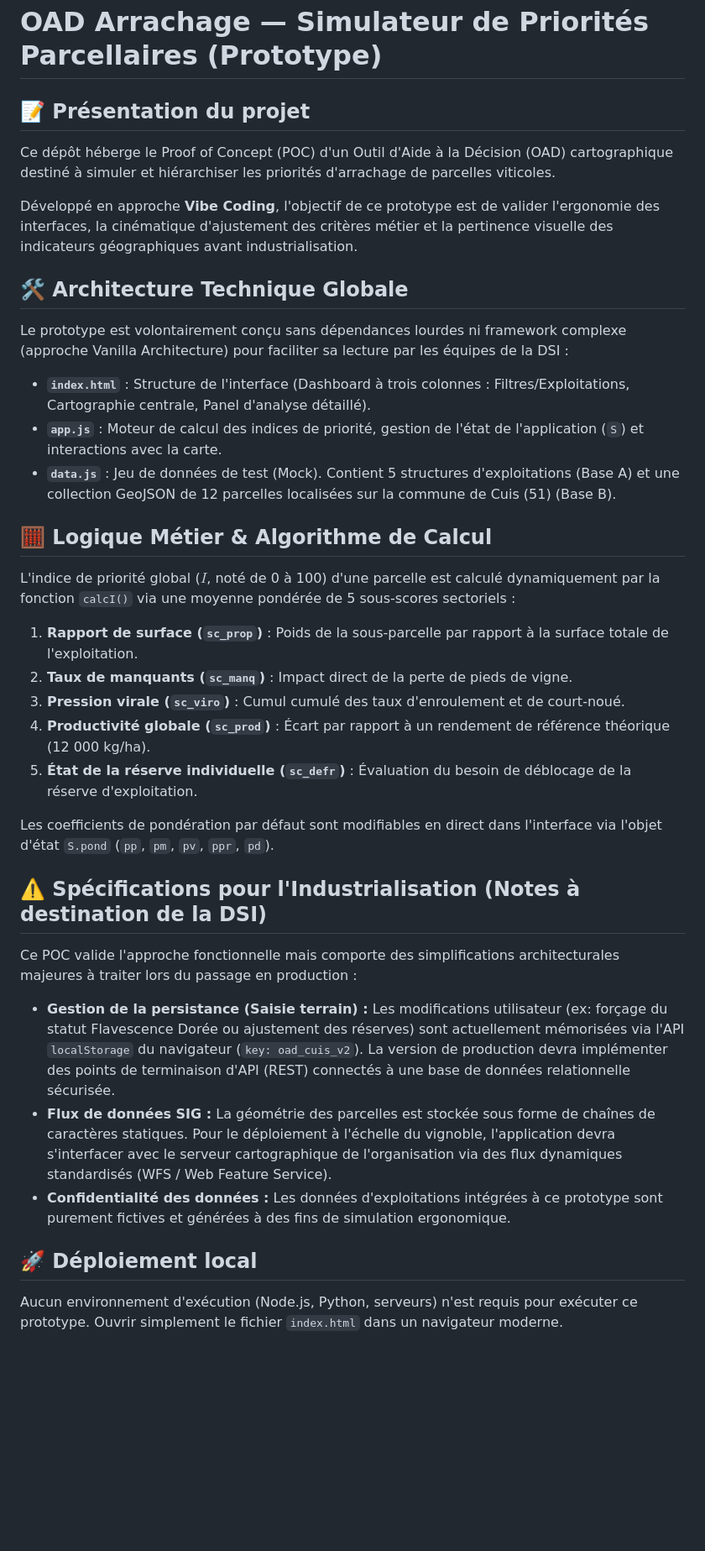
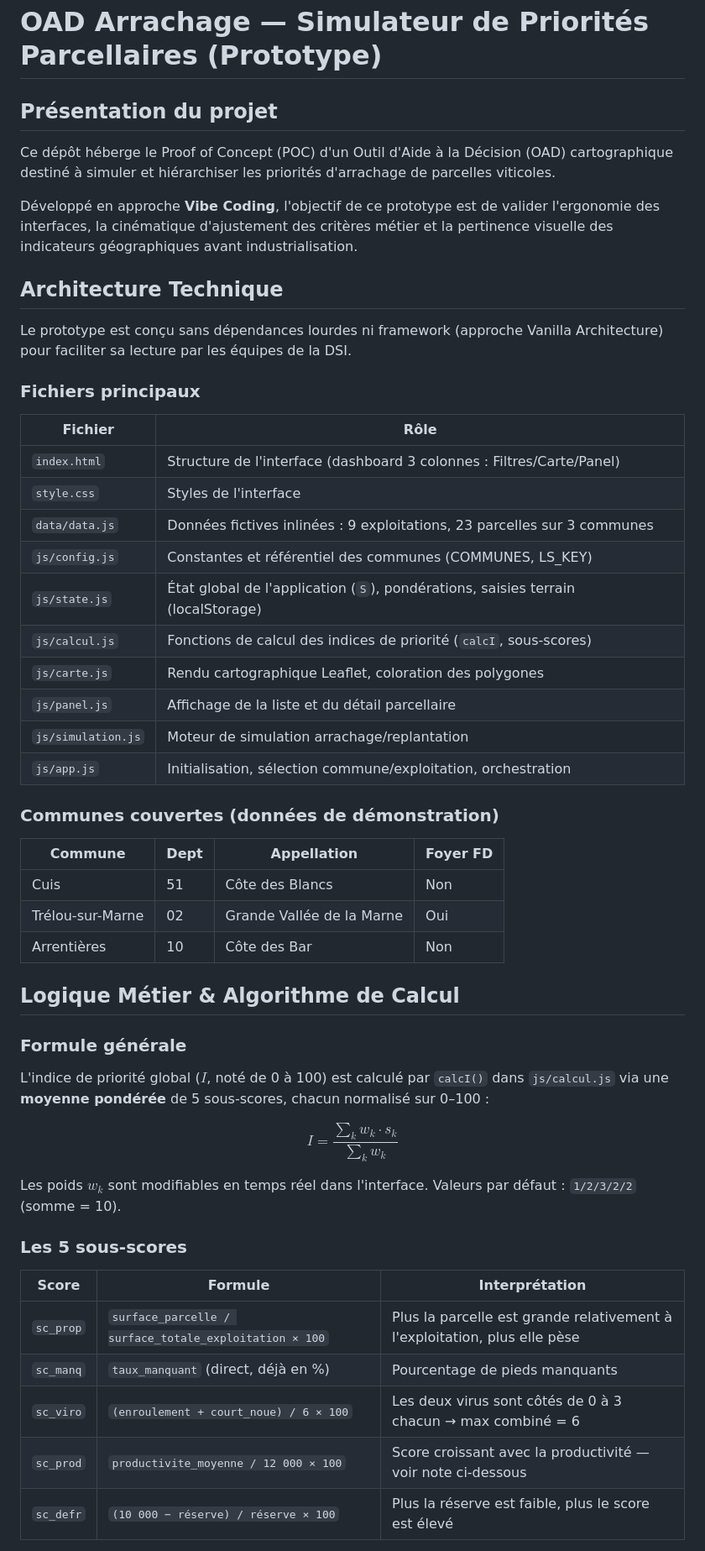
Before and after one commit to SIAD-4-ST/OAD_renovamus, a Markdown page: README.md, the part around one of its changes. Shown at 84% size. Rendered like a GitHub page; blank space fills up the shorter version.

Commit message:
Update README.md
maj du README

```diff
--- a/README.md
+++ b/README.md
@@ -1,33 +1,54 @@
 # OAD Arrachage — Simulateur de Priorités Parcellaires (Prototype)
 
-## 📝 Présentation du projet
+## Présentation du projet
 Ce dépôt héberge le Proof of Concept (POC) d'un Outil d'Aide à la Décision (OAD) cartographique destiné à simuler et hiérarchiser les priorités d'arrachage de parcelles viticoles.
 
 Développé en approche **Vibe Coding**, l'objectif de ce prototype est de valider l'ergonomie des interfaces, la cinématique d'ajustement des critères métier et la pertinence visuelle des indicateurs géographiques avant industrialisation.
 
-## 🛠️ Architecture Technique Globale
-Le prototype est volontairement conçu sans dépendances lourdes ni framework complexe (approche Vanilla Architecture) pour faciliter sa lecture par les équipes de la DSI :
-* **`index.html`** : Structure de l'interface (Dashboard à trois colonnes : Filtres/Exploitations, Cartographie centrale, Panel d'analyse détaillé).
-* **`app.js`** : Moteur de calcul des indices de priorité, gestion de l'état de l'application (`S`) et interactions avec la carte.
-* **`data.js`** : Jeu de données de test (Mock). Contient 5 structures d'exploitations (Base A) et une collection GeoJSON de 12 parcelles localisées sur la commune de Cuis (51) (Base B).
+## Architecture Technique
 
-## 🧮 Logique Métier & Algorithme de Calcul
-L'indice de priorité global ($I$, noté de 0 à 100) d'une parcelle est calculé dynamiquement par la fonction `calcI()` via une moyenne pondérée de 5 sous-scores sectoriels :
+Le prototype est conçu sans dépendances lourdes ni framework (approche Vanilla Architecture) pour faciliter sa lecture par les équipes de la DSI.
 
-1.  **Rapport de surface (`sc_prop`)** : Poids de la sous-parcelle par rapport à la surface totale de l'exploitation.
-2.  **Taux de manquants (`sc_manq`)** : Impact direct de la perte de pieds de vigne.
-3.  **Pression virale (`sc_viro`)** : Cumul cumulé des taux d'enroulement et de court-noué.
-4.  **Productivité globale (`sc_prod`)** : Écart par rapport à un rendement de référence théorique (12 000 kg/ha).
-5.  **État de la réserve individuelle (`sc_defr`)** : Évaluation du besoin de déblocage de la réserve d'exploitation.
+### Fichiers principaux
 
-Les coefficients de pondération par défaut sont modifiables en direct dans l'interface via l'objet d'état `S.pond` (`pp`, `pm`, `pv`, `ppr`, `pd`).
+| Fichier | Rôle |
+|---|---|
+| `index.html` | Structure de l'interface (dashboard 3 colonnes : Filtres/Carte/Panel) |
+| `style.css` | Styles de l'interface |
+| `data/data.js` | Données fictives inlinées : 9 exploitations, 23 parcelles sur 3 communes |
+| `js/config.js` | Constantes et référentiel des communes (COMMUNES, LS_KEY) |
+| `js/state.js` | État global de l'application (`S`), pondérations, saisies terrain (localStorage) |
+| `js/calcul.js` | Fonctions de calcul des indices de priorité (`calcI`, sous-scores) |
+| `js/carte.js` | Rendu cartographique Leaflet, coloration des polygones |
+| `js/panel.js` | Affichage de la liste et du détail parcellaire |
+| `js/simulation.js` | Moteur de simulation arrachage/replantation |
+| `js/app.js` | Initialisation, sélection commune/exploitation, orchestration |
 
-## ⚠️ Spécifications pour l'Industrialisation (Notes à destination de la DSI)
-Ce POC valide l'approche fonctionnelle mais comporte des simplifications architecturales majeures à traiter lors du passage en production :
+### Communes couvertes (données de démonstration)
 
-* **Gestion de la persistance (Saisie terrain) :** Les modifications utilisateur (ex: forçage du statut Flavescence Dorée ou ajustement des réserves) sont actuellement mémorisées via l'API `localStorage` du navigateur (`key: oad_cuis_v2`). La version de production devra implémenter des points de terminaison d'API (REST) connectés à une base de données relationnelle sécurisée.
-* **Flux de données SIG :** La géométrie des parcelles est stockée sous forme de chaînes de caractères statiques. Pour le déploiement à l'échelle du vignoble, l'application devra s'interfacer avec le serveur cartographique de l'organisation via des flux dynamiques standardisés (WFS / Web Feature Service).
-* **Confidentialité des données :** Les données d'exploitations intégrées à ce prototype sont purement fictives et générées à des fins de simulation ergonomique.
+| Commune | Dept | Appellation | Foyer FD |
+|---|---|---|---|
+| Cuis | 51 | Côte des Blancs | Non |
+| Trélou-sur-Marne | 02 | Grande Vallée de la Marne | Oui |
+| Arrentières | 10 | Côte des Bar | Non |
 
-## 🚀 Déploiement local
-Aucun environnement d'exécution (Node.js, Python, serveurs) n'est requis pour exécuter ce prototype.
+## Logique Métier & Algorithme de Calcul
+
+### Formule générale
+
+L'indice de priorité global ($I$, noté de 0 à 100) est calculé par `calcI()` dans `js/calcul.js` via une **moyenne pondérée** de 5 sous-scores, chacun normalisé sur 0–100 :
+
+$$I = \frac{\sum_{k} w_k \cdot s_k}{\sum_k w_k}$$
+
+Les poids $w_k$ sont modifiables en temps réel dans l'interface. Valeurs par défaut : `1/2/3/2/2` (somme = 10).
+
+### Les 5 sous-scores
+
+| Score | Formule | Interprétation |
+|---|---|---|
+| `sc_prop` | `surface_parcelle / surface_totale_exploitation × 100` | Plus la parcelle est grande relativement à l'exploitation, plus elle pèse |
+| `sc_manq` | `taux_manquant` (direct, déjà en %) | Pourcentage de pieds manquants |
+| `sc_viro` | `(enroulement + court_noue) / 6 × 100` | Les deux virus sont côtés de 0 à 3 chacun → max combiné = 6 |
+| `sc_prod` | `productivite_moyenne / 12 000 × 100` | Score croissant avec la productivité — voir note ci-dessous |
+| `sc_defr` | `(10 000 − réserve) / réserve × 100` | Plus la réserve est faible, plus le score est élevé |
+
```
Also changed, not shown: other parts of README.md (+104 -0 lines).
